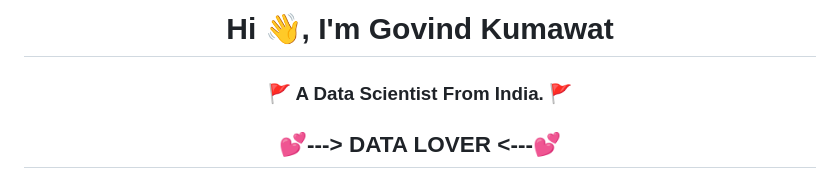
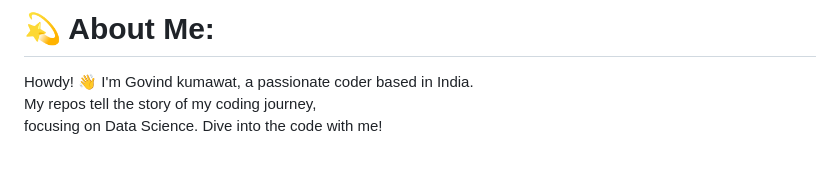
Before and after one commit to saurabhgarhwal2326/Govind-kumawat2002, a Markdown page: README.md, the part around one of its changes. Drawn GitHub-style.

```diff
--- a/README.md
+++ b/README.md
@@ -1,4 +1,3 @@
-<h1 align="center">Hi 👋, I'm Govind Kumawat</h1>
-<h3 align="center">🚩 A Data Scientist From India. 🚩</h3>
-<h2 align = "center">💕---> DATA LOVER <---💕</h2>
+# 💫 About Me:
+Howdy! 👋 I'm Govind kumawat, a passionate coder based in India.<br> My repos tell the story of my coding journey, <br>focusing on Data Science. Dive into the code with me!
 
```
Also changed, not shown: other parts of README.md (+11 -11 lines).
